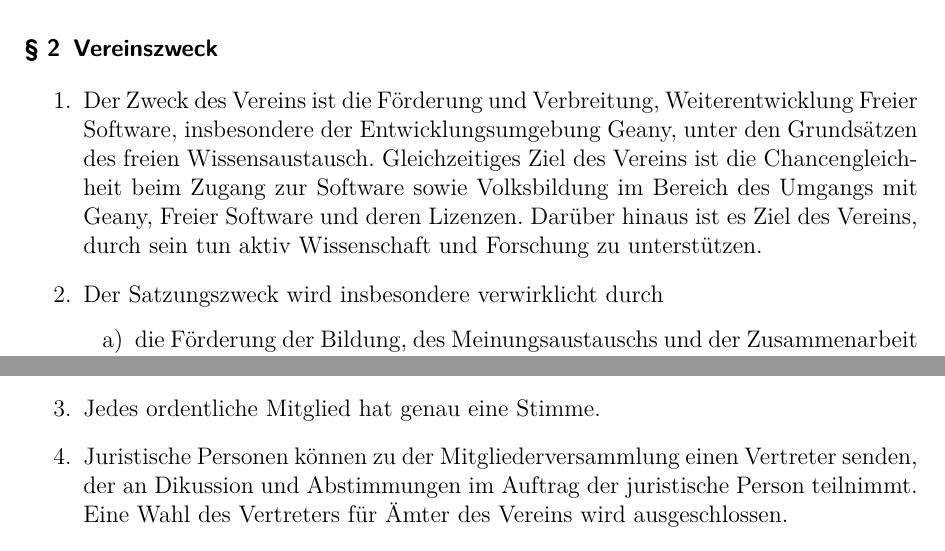
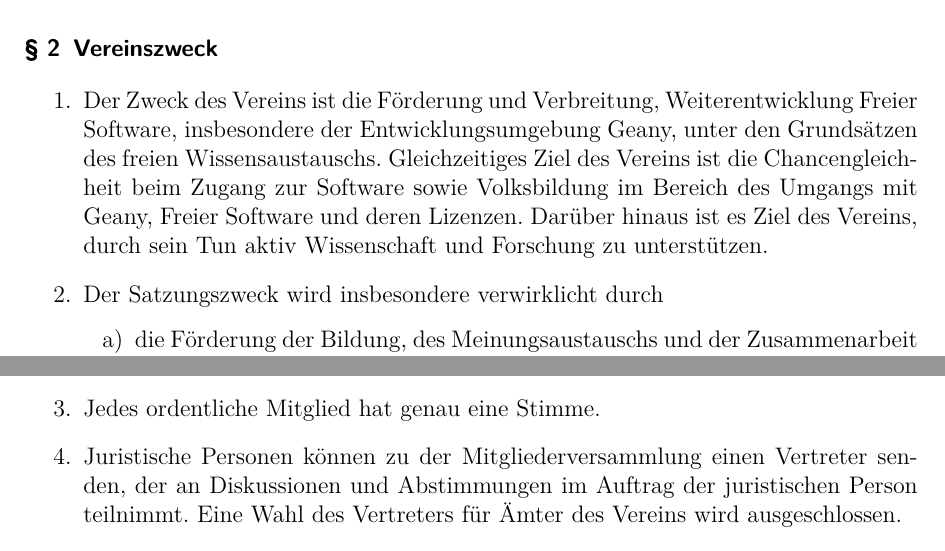
Before and after one commit to geany/geany-ev-charter, a LaTeX document (satzung.tex): two parts of pages 1 and 3 of 5, joined at a grey line, cut so that both start at the same text. Compiled offline with pdfLaTeX.

Commit message:
Correct a few typos reported by Enrico

```diff
--- a/satzung.tex
+++ b/satzung.tex
@@ -31,10 +31,10 @@
     \item Der Zweck des Vereins ist die Förderung und Verbreitung,
     Weiterentwicklung Freier Software, insbesondere der
     Entwicklungsumgebung Geany, unter den Grundsätzen des freien
-    Wissensaustausch. Gleichzeitiges Ziel des Vereins ist die
+    Wissensaustauschs. Gleichzeitiges Ziel des Vereins ist die
     Chancengleichheit beim Zugang zur Software sowie Volksbildung im
     Bereich des Umgangs mit Geany, Freier Software und deren Lizenzen.
-    Darüber hinaus ist es Ziel des Vereins, durch sein tun aktiv
+    Darüber hinaus ist es Ziel des Vereins, durch sein Tun aktiv
     Wissenschaft und Forschung zu unterstützen.
 
     \item Der Satzungszweck wird insbesondere verwirklicht durch
@@ -167,8 +167,8 @@
     \item Jedes ordentliche Mitglied hat genau eine Stimme.
 
     \item Juristische Personen können zu der Mitgliederversammlung
-    einen Vertreter senden, der an Dikussion und Abstimmungen im
-    Auftrag der juristische Person teilnimmt. Eine Wahl des Vertreters
+    einen Vertreter senden, der an Diskussionen und Abstimmungen im
+    Auftrag der juristischen Person teilnimmt. Eine Wahl des Vertreters
     für Ämter des Vereins wird ausgeschlossen.
 
     \item Zur Fassung eines Beschlusses ist in der Regel eine relative
```
Also changed, not shown: satzung.tex (4 more changed lines).
